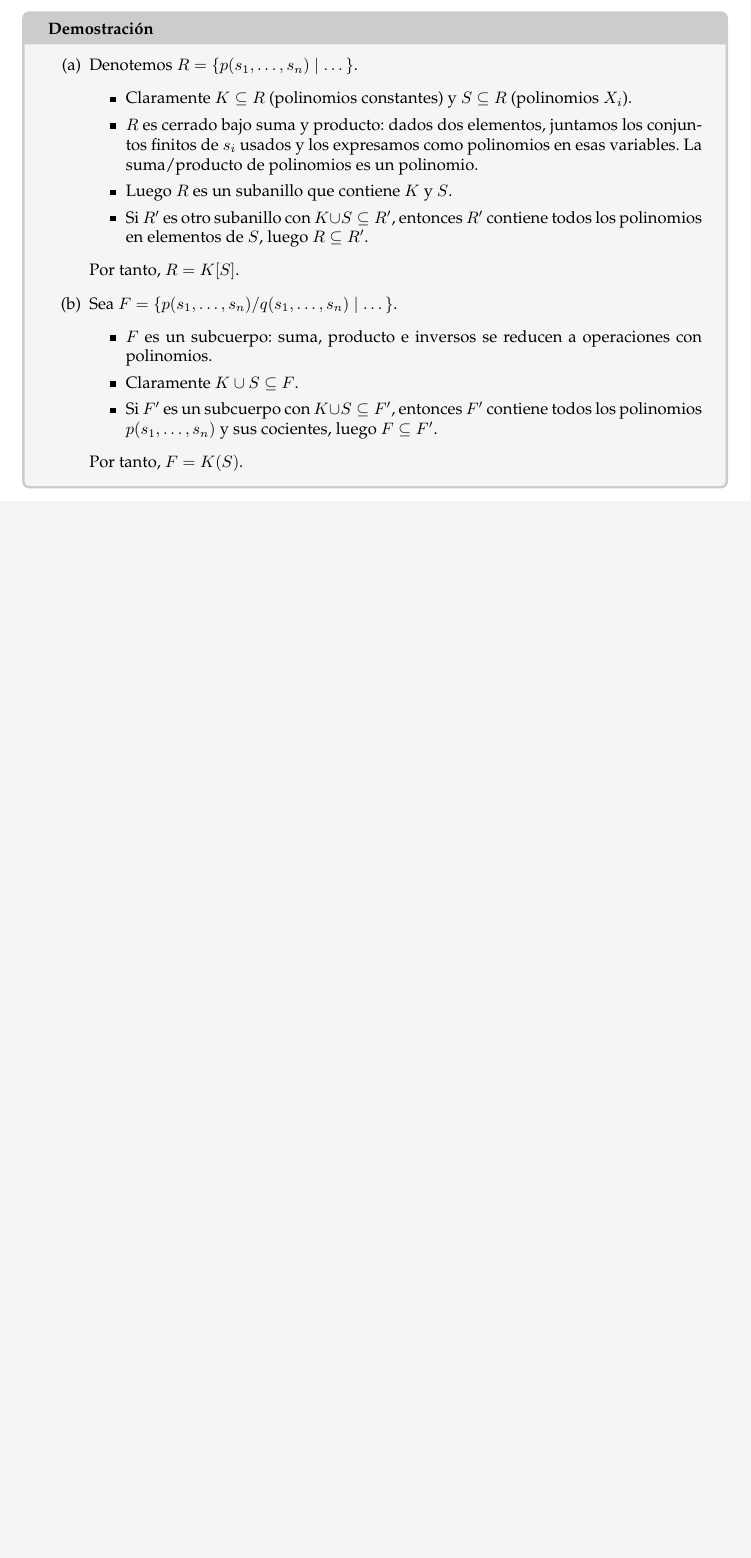
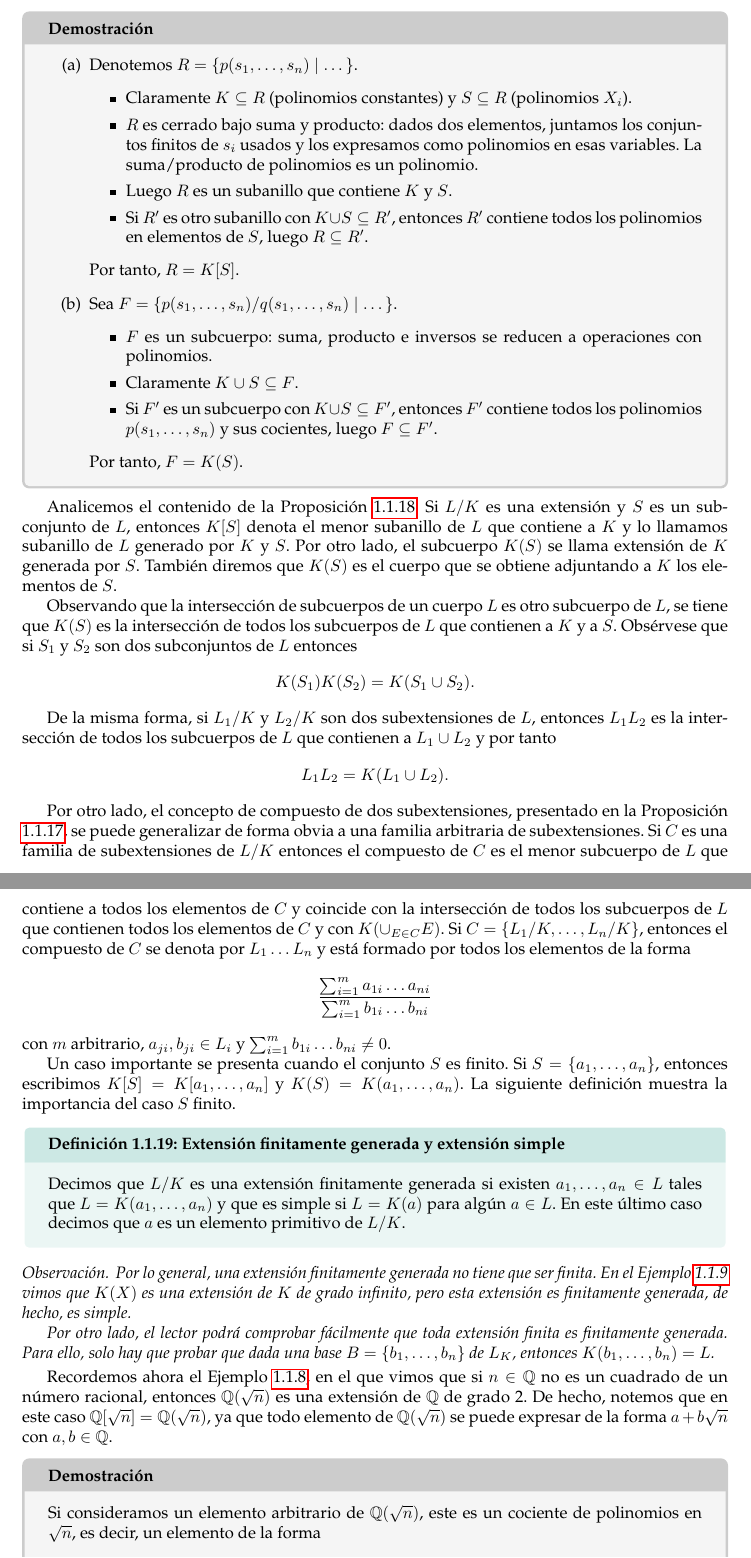
Before and after one commit to JesusGonzalezAbril/algebraicas, a LaTeX document (main.tex, which reads chapters/cap1_extensiones.tex): part of page 9 of 10 before the commit and two parts of pages 9 and 10 of 12 after it, the two joined at a grey line, cut so that both start at the same text, the shorter picture padded with empty space. Compiled offline with pdfLaTeX.

Commit message:
Final de la sección 1.1

```diff
--- a/chapters/cap1_extensiones.tex
+++ b/chapters/cap1_extensiones.tex
@@ -285,23 +285,39 @@ Sean \(L/K\) una extensión de cuerpos y \(S \subseteq L\). Entonces:
 \end{enumerate}
 \end{proofbox}
 
-% Si \(L / K\) es una extensión y \(S\) es un subconjunto de \(L\), entonces \(K[S]\) denota el menor subanillo de \(L\) que contiene a \(K\) y lo llamamos subanillo de \(L\) generado por \(K\) y \(S\). El subcuerpo \(K(S)\) descrito en el apartado (5) de la Proposición 1.3 se llama extensión de \(K\) generada por \(S\). También diremos que \(K(S)\) es el cuerpo que se obtiene adjuntando a \(K\) los elementos de \(S\). Observando que la intersección de subcuerpos de un cuerpo \(L\) es otro subcuerpo de \(L\), se tiene que \(K(S)\) es la intersección de todos los subcuerpos de \(L\) que contienen a \(K\) y a \(S\). Obsérvese que si \(S_{1}\) y \(S_{2}\) son dos subconjuntos de \(L\) entonces
+Analicemos el contenido de la Proposición \ref{prop:cuerpo_generado}. Si \(L / K\) es una extensión y \(S\) es un subconjunto de \(L\), entonces \(K[S]\) denota el menor subanillo de \(L\) que contiene a \(K\) y lo llamamos subanillo de \(L\) generado por \(K\) y \(S\). Por otro lado, el subcuerpo \(K(S)\) se llama extensión de \(K\) generada por \(S\). También diremos que \(K(S)\) es el cuerpo que se obtiene adjuntando a \(K\) los elementos de \(S\).
 
-% \[ K(S_{1})K(S_{2}) = K(S_{1}\cup S_{2}). \]
+Observando que la intersección de subcuerpos de un cuerpo \(L\) es otro subcuerpo de \(L\), se tiene que \(K(S)\) es la intersección de todos los subcuerpos de \(L\) que contienen a \(K\) y a \(S\). Obsérvese que si \(S_{1}\) y \(S_{2}\) son dos subconjuntos de \(L\) entonces
+\[
+K(S_{1})K(S_{2}) = K(S_{1}\cup S_{2}).
+\]
 
-% De la misma forma, si \(L_{1} / K\) y \(L_{2} / K\) son dos subextensiones de \(L\), entonces \(L_{1}L_{2}\) es la intersección de todos los subcuerpos de \(L\) que contienen a \(L_{1}\cup L_{2}\) y por tanto
+De la misma forma, si \(L_{1} / K\) y \(L_{2} / K\) son dos subextensiones de \(L\), entonces \(L_{1}L_{2}\) es la intersección de todos los subcuerpos de \(L\) que contienen a \(L_{1}\cup L_{2}\) y por tanto
+\[
+L_{1}L_{2} = K(L_{1}\cup L_{2}).
+\]
 
-% \[ L_{1}L_{2} = K(L_{1}\cup L_{2}). \]
+Por otro lado, el concepto de compuesto de dos subextensiones, presentado en la Proposición \ref{prop:compuesto}, se puede generalizar de forma obvia a una familia arbitraria de subextensiones. Si \(C\) es una familia de subextensiones de \(L / K\) entonces el compuesto de \(C\) es el menor subcuerpo de \(L\) que contiene a todos los elementos de \(C\) y coincide con la intersección de todos los subcuerpos de \(L\) que contienen todos los elementos de \(C\) y con \(K(\cup_{E\in C}E)\). Si \(C = \{L_{1} / K,\ldots ,L_{n} / K\}\), entonces el compuesto de \(C\) se denota por \(L_{1}\dots L_{n}\) y está formado por todos los elementos de la forma
+\[
+\frac{\sum_{i = 1}^{m}a_{1i}\dots a_{ni}}{\sum_{i = 1}^{m}b_{1i}\dots b_{ni}}
+\]
+con \(m\) arbitrario, \(a_{ji},b_{ji}\in L_{i}\) y \(\sum_{i = 1}^{m}b_{1i}\dots b_{ni}\neq 0\).
 
-% El concepto de compuesto de dos subextensiones se puede generalizar de forma obvia a una familia arbitraria de subextensiones: Si \(C\) es una familia de subextensiones de \(L / K\) entonces el compuesto de \(C\) es el menor subcuerpo de \(L\) que contiene a todos los elementos de \(C\) y coincide con la intersección de todos los subcuerpos de \(L\) que contienen todos los elementos de \(C\) y con \(K(\cup_{E\in C}E)\). Si \(C = \{L_{1} / K,\ldots ,L_{n} / K\}\), entonces el compuesto de \(C\) se denota por \(L_{1}\dots L_{n}\) y está formado por todos los elementos de la forma
+Un caso importante se presenta cuando el conjunto $S$ es finito. Si \(S = \{a_{1},\ldots ,a_{n}\}\), entonces escribimos \(K[S] = K[a_{1},\ldots ,a_{n}]\) y \(K(S) = K(a_{1},\ldots ,a_{n})\). La siguiente definición muestra la importancia del caso $S$ finito.
 
-% \[ \frac{\sum_{i = 1}^{m}a_{1i}\dots a_{ni}}{\sum_{i = 1}^{m}b_{1i}\dots b_{ni}} \]
+\begin{definition}{Extensión finitamente generada y extensión simple}{}
+Decimos que \(L / K\) es una extensión finitamente generada si existen \(a_{1},\ldots ,a_{n}\in L\) tales que \(L = K(a_{1},\ldots ,a_{n})\) y que es simple si \(L = K(a)\) para algún \(a\in L\). En este último caso decimos que \(a\) es un elemento primitivo de \(L / K\).
+\end{definition}
 
-% con \(m\) arbitrario, \(a_{ji},b_{ji}\in L_{i}\) y \(\sum_{i = 1}^{m}b_{1i}\dots b_{ni}\neq 0\).
+\begin{remark}
+Por lo general, una extensión finitamente generada no tiene que ser finita. En el Ejemplo \ref{ex:extension_5} vimos que $K(X)$ es una extensión de $K$ de grado infinito, pero esta extensión es finitamente generada, de hecho, es simple.
 
-% Si \(S = \{a_{1},\ldots ,a_{n}\}\), entonces escribimos \(K[S] = K[a_{1},\ldots ,a_{n}]\) y \(K(S) = K(a_{1},\ldots ,a_{n})\). Decimos que \(L / K\) es una extensión finitamente generada si existen \(a_{1},\ldots ,a_{n}\in L\) tales que \(L = K(a_{1},\ldots ,a_{n})\) y que es simple si \(L = K(a)\) para algún \(a\in L\). En este último caso decimos que \(a\) es un elemento primitivo de \(L / K\).
+Por otro lado, el lector podrá comprobar fácilmente que toda extensión finita es finitamente generada. Para ello, solo hay que probar que dada una base $B = \{b_1, \dots, b_n\}$ de $L_K$, entonces $K(b_1, \dots, b_n) = L$.
+\end{remark}
 
-% Cuidado: No confundir extensión finita con extensión finitamente generada. ¿Cuál es la diferencia?
+Recordemos ahora el Ejemplo \ref{ex:extension_4}, en el que vimos que si \(n\in \mathbb{Q}\) no es un cuadrado de un número racional, entonces \(\mathbb{Q}(\sqrt{n})\) es una extensión de \(\mathbb{Q}\) de grado 2. De hecho, notemos que en este caso $\Q[\sqrt{n}] = \Q(\sqrt{n})$, ya que todo elemento de $\Q(\sqrt{n})$ se puede expresar de la forma $a + b \sqrt{n}$ con $a,b \in \Q$.
 
-% \begin{lemma}{Propiedades de las raíces de polinomios irreducibles}{lem_raices_irreducibles}
-% Sea \(L / K\) una extensión. Si \(\alpha \in L\) es una raíz de un polinomio irreducible \(p\) de grado \(n\) en \(K[X]\) entonces
+\begin{proofbox}
+Si consideramos un elemento arbitrario de $\Q(\sqrt{n})$, este es un cociente de polinomios en $\sqrt{n}$, es decir, un elemento de la forma
+\[
+\frac{p(\sqrt{n})}{q(\sqrt{n})},
@@ -308 +333,2 @@ Sean \(L/K\) una extensión de cuerpos y \(S \subseteq L\). Entonces:
+\end{proofbox}
 
```
Also changed, not shown: chapters/cap1_extensiones.tex (50 more changed lines).
